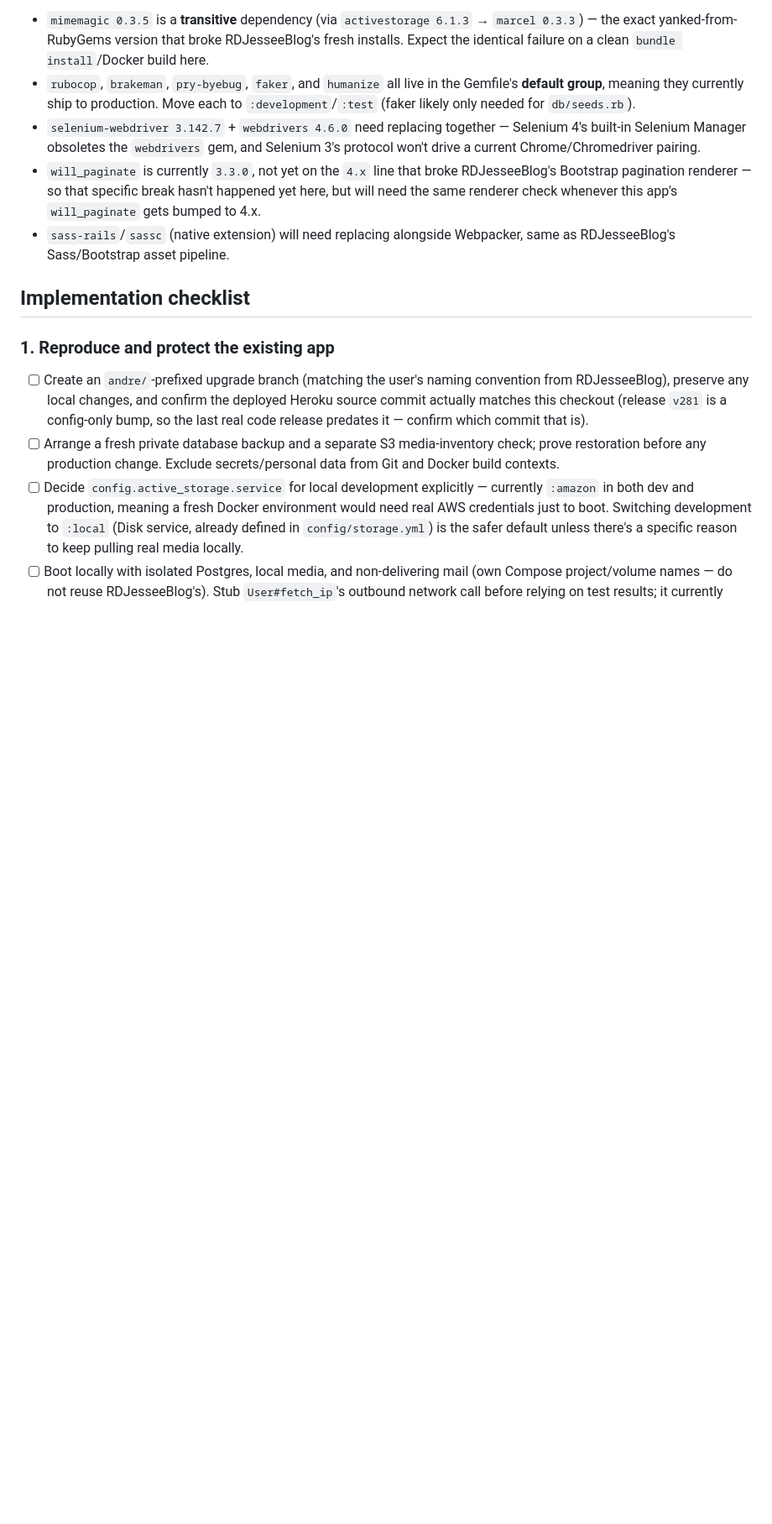
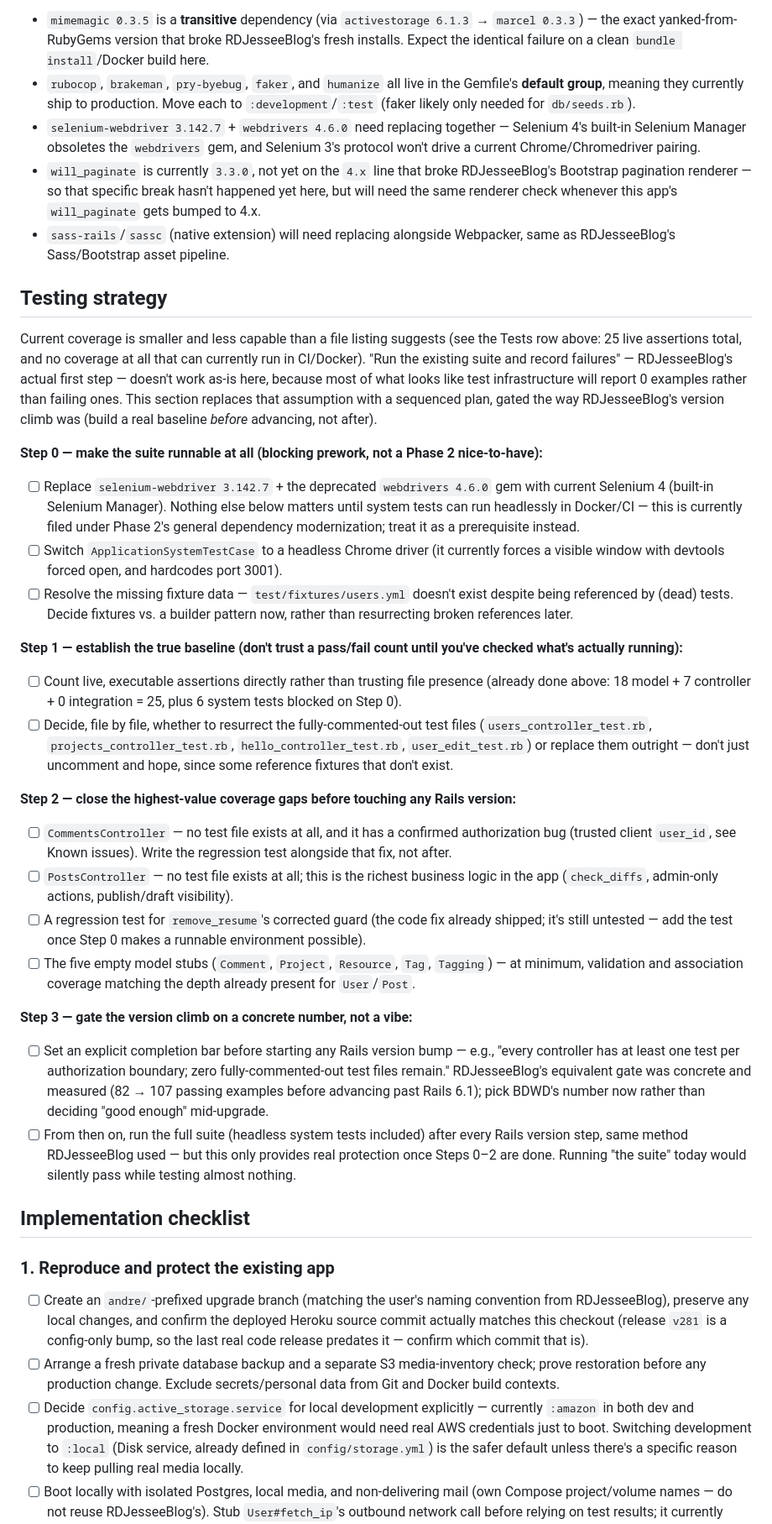
Before and after one commit to ajessee/BigDumbWebDev, a Markdown page: docs/development/UPGRADE-PLAN.md, the part around one of its changes. Shown at 84% size. Drawn GitHub-style; blank space fills up the shorter version.

Commit message:
Add a sequenced testing strategy to the upgrade plan
The plan's Phase 1 "run the existing suite" step assumed test files
that fail are test files that exist. A precise count of live (non-
commented) test blocks shows the app has only 25 real assertions
total, three controller test files and the integration test file are
100% commented-out scaffolding despite existing, and the only real
coverage (6 system tests) can't run in CI/Docker without replacing
the deprecated Selenium 3 driver first.

Add a dedicated Testing strategy section (Steps 0-3: make the suite
runnable, establish the true baseline, close the highest-value gaps,
then gate the Rails version climb on a concrete completion bar)
rather than treating testing as a single checklist line. Update the
Verified baseline table and Definition of done to match, and remove
the now-duplicated Selenium item from Phase 2.

Co-Authored-By: Claude Sonnet 5 <noreply@anthropic.com>

```diff
--- a/docs/development/UPGRADE-PLAN.md
+++ b/docs/development/UPGRADE-PLAN.md
@@ -52,6 +52,33 @@ These were confirmed by reading the actual source, not inferred — treat them a
 - `will_paginate` is currently `3.3.0`, not yet on the `4.x` line that broke RDJesseeBlog's Bootstrap pagination renderer — so that specific break hasn't happened yet here, but will need the same renderer check whenever this app's `will_paginate` gets bumped to 4.x.
 - `sass-rails`/`sassc` (native extension) will need replacing alongside Webpacker, same as RDJesseeBlog's Sass/Bootstrap asset pipeline.
 
+## Testing strategy
+
+Current coverage is smaller and less capable than a file listing suggests (see the Tests row above: 25 live assertions total, and no coverage at all that can currently run in CI/Docker). "Run the existing suite and record failures" — RDJesseeBlog's actual first step — doesn't work as-is here, because most of what looks like test infrastructure will report 0 examples rather than failing ones. This section replaces that assumption with a sequenced plan, gated the way RDJesseeBlog's version climb was (build a real baseline *before* advancing, not after).
+
+**Step 0 — make the suite runnable at all (blocking prework, not a Phase 2 nice-to-have):**
+
+- [ ] Replace `selenium-webdriver 3.142.7` + the deprecated `webdrivers 4.6.0` gem with current Selenium 4 (built-in Selenium Manager). Nothing else below matters until system tests can run headlessly in Docker/CI — this is currently filed under Phase 2's general dependency modernization; treat it as a prerequisite instead.
+- [ ] Switch `ApplicationSystemTestCase` to a headless Chrome driver (it currently forces a visible window with devtools forced open, and hardcodes port 3001).
+- [ ] Resolve the missing fixture data — `test/fixtures/users.yml` doesn't exist despite being referenced by (dead) tests. Decide fixtures vs. a builder pattern now, rather than resurrecting broken references later.
+
+**Step 1 — establish the true baseline (don't trust a pass/fail count until you've checked what's actually running):**
+
+- [ ] Count live, executable assertions directly rather than trusting file presence (already done above: 18 model + 7 controller + 0 integration = 25, plus 6 system tests blocked on Step 0).
+- [ ] Decide, file by file, whether to resurrect the fully-commented-out test files (`users_controller_test.rb`, `projects_controller_test.rb`, `hello_controller_test.rb`, `user_edit_test.rb`) or replace them outright — don't just uncomment and hope, since some reference fixtures that don't exist.
+
+**Step 2 — close the highest-value coverage gaps before touching any Rails version:**
+
+- [ ] `CommentsController` — no test file exists at all, and it has a confirmed authorization bug (trusted client `user_id`, see Known issues). Write the regression test alongside that fix, not after.
+- [ ] `PostsController` — no test file exists at all; this is the richest business logic in the app (`check_diffs`, admin-only actions, publish/draft visibility).
+- [ ] A regression test for `remove_resume`'s corrected guard (the code fix already shipped; it's still untested — add the test once Step 0 makes a runnable environment possible).
+- [ ] The five empty model stubs (`Comment`, `Project`, `Resource`, `Tag`, `Tagging`) — at minimum, validation and association coverage matching the depth already present for `User`/`Post`.
+
+**Step 3 — gate the version climb on a concrete number, not a vibe:**
+
+- [ ] Set an explicit completion bar before starting any Rails version bump — e.g., "every controller has at least one test per authorization boundary; zero fully-commented-out test files remain." RDJesseeBlog's equivalent gate was concrete and measured (82 → 107 passing examples before advancing past Rails 6.1); pick BDWD's number now rather than deciding "good enough" mid-upgrade.
+- [ ] From then on, run the full suite (headless system tests included) after every Rails version step, same method RDJesseeBlog used — but this only provides real protection once Steps 0–2 are done. Running "the suite" today would silently pass while testing almost nothing.
+
 ## Implementation checklist
 
 ### 1. Reproduce and protect the existing app
```
Also changed, not shown: other parts of docs/development/UPGRADE-PLAN.md (+6 -5 lines).
